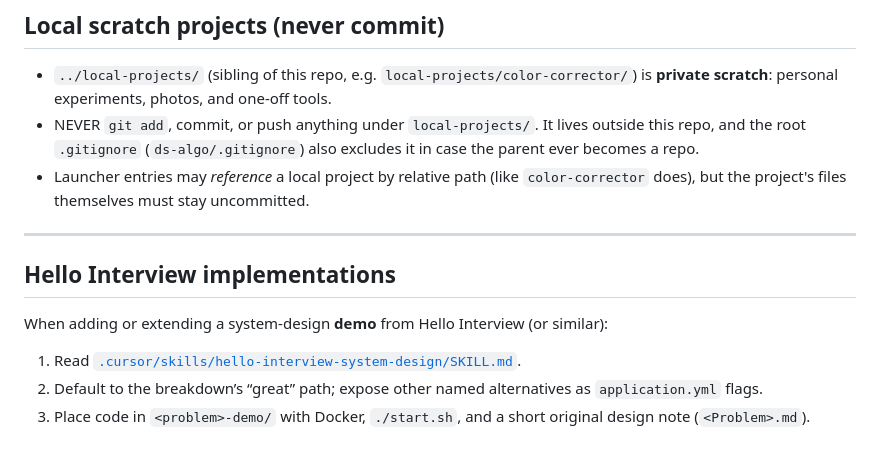
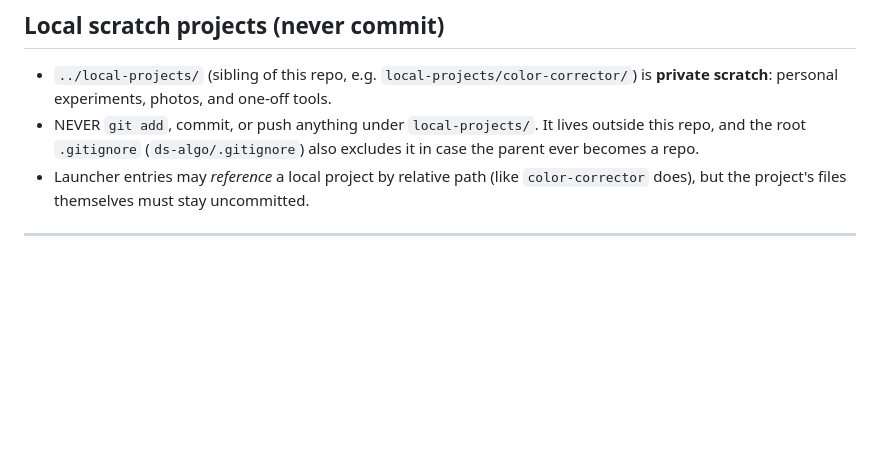
Before and after one commit to nagesh-bhosle/systemDesign, a Markdown page: AGENTS.md, the part around the change. GitHub-like rendering; blank space fills up the shorter version.

Commit message:
Remove stale Hello Interview section from AGENTS.md
The referenced .cursor/skills/hello-interview-system-design/SKILL.md was
deleted in feature/remove-cursor-and-agents, so this section is dead.

```diff
--- a/AGENTS.md
+++ b/AGENTS.md
@@ -109,11 +109,3 @@ git push origin --delete feature/<topic>
 - Launcher entries may *reference* a local project by relative path (like `color-corrector` does), but the project's files themselves must stay uncommitted.
 
 ---
-
-## Hello Interview implementations
-
-When adding or extending a system-design **demo** from Hello Interview (or similar):
-
-1. Read [`.cursor/skills/hello-interview-system-design/SKILL.md`](.cursor/skills/hello-interview-system-design/SKILL.md).
-2. Default to the breakdown’s “great” path; expose other named alternatives as `application.yml` flags.
-3. Place code in `<problem>-demo/` with Docker, `./start.sh`, and a short original design note (`<Problem>.md`).
```
